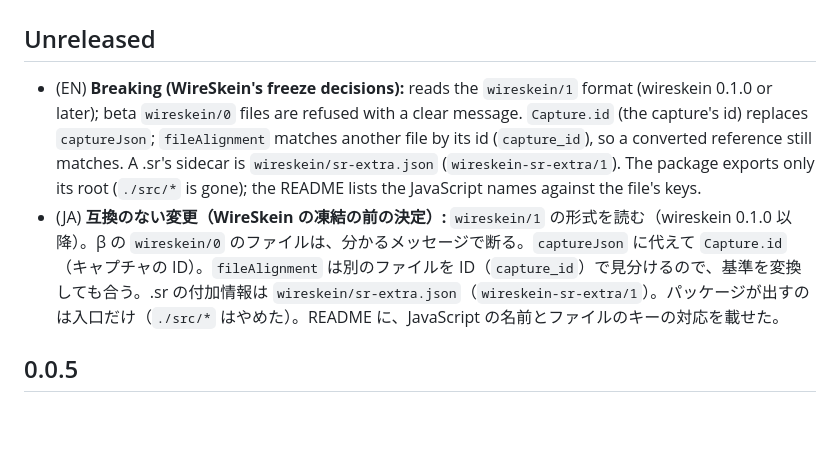
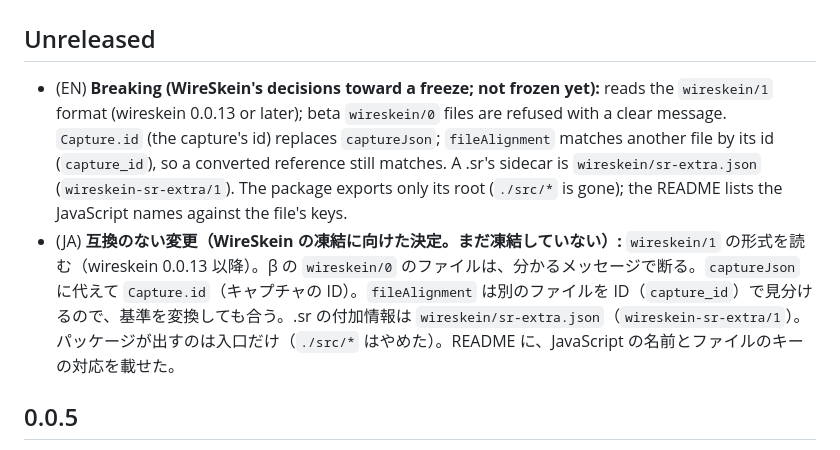
Before and after one commit to Open-Embedded-Probe/wireskein-web, a Markdown page: CHANGELOG.md, the part around the change. GitHub-like rendering; blank space fills up the shorter version.

Commit message:
docs(changelog): not frozen yet; needs wireskein 0.0.13
Co-Authored-By: Claude Opus 5.5 (1M context) <noreply@anthropic.com>

```diff
--- a/CHANGELOG.md
+++ b/CHANGELOG.md
@@ -2,8 +2,8 @@
 
 ## Unreleased
 
-- (EN) **Breaking (WireSkein's freeze decisions):** reads the `wireskein/1` format (wireskein 0.1.0 or later); beta `wireskein/0` files are refused with a clear message. `Capture.id` (the capture's id) replaces `captureJson`; `fileAlignment` matches another file by its id (`capture_id`), so a converted reference still matches. A .sr's sidecar is `wireskein/sr-extra.json` (`wireskein-sr-extra/1`). The package exports only its root (`./src/*` is gone); the README lists the JavaScript names against the file's keys.
-- (JA) **互換のない変更（WireSkein の凍結の前の決定）:** `wireskein/1` の形式を読む（wireskein 0.1.0 以降）。β の `wireskein/0` のファイルは、分かるメッセージで断る。`captureJson` に代えて `Capture.id`（キャプチャの ID）。`fileAlignment` は別のファイルを ID（`capture_id`）で見分けるので、基準を変換しても合う。.sr の付加情報は `wireskein/sr-extra.json`（`wireskein-sr-extra/1`）。パッケージが出すのは入口だけ（`./src/*` はやめた）。README に、JavaScript の名前とファイルのキーの対応を載せた。
+- (EN) **Breaking (WireSkein's decisions toward a freeze; not frozen yet):** reads the `wireskein/1` format (wireskein 0.0.13 or later); beta `wireskein/0` files are refused with a clear message. `Capture.id` (the capture's id) replaces `captureJson`; `fileAlignment` matches another file by its id (`capture_id`), so a converted reference still matches. A .sr's sidecar is `wireskein/sr-extra.json` (`wireskein-sr-extra/1`). The package exports only its root (`./src/*` is gone); the README lists the JavaScript names against the file's keys.
+- (JA) **互換のない変更（WireSkein の凍結に向けた決定。まだ凍結していない）:** `wireskein/1` の形式を読む（wireskein 0.0.13 以降）。β の `wireskein/0` のファイルは、分かるメッセージで断る。`captureJson` に代えて `Capture.id`（キャプチャの ID）。`fileAlignment` は別のファイルを ID（`capture_id`）で見分けるので、基準を変換しても合う。.sr の付加情報は `wireskein/sr-extra.json`（`wireskein-sr-extra/1`）。パッケージが出すのは入口だけ（`./src/*` はやめた）。README に、JavaScript の名前とファイルのキーの対応を載せた。
 ## 0.0.5
 
 - (EN) Annotation rows show how sure the analysis is: a row not "confirmed" is faded, with its verdict and score by its name.
```
